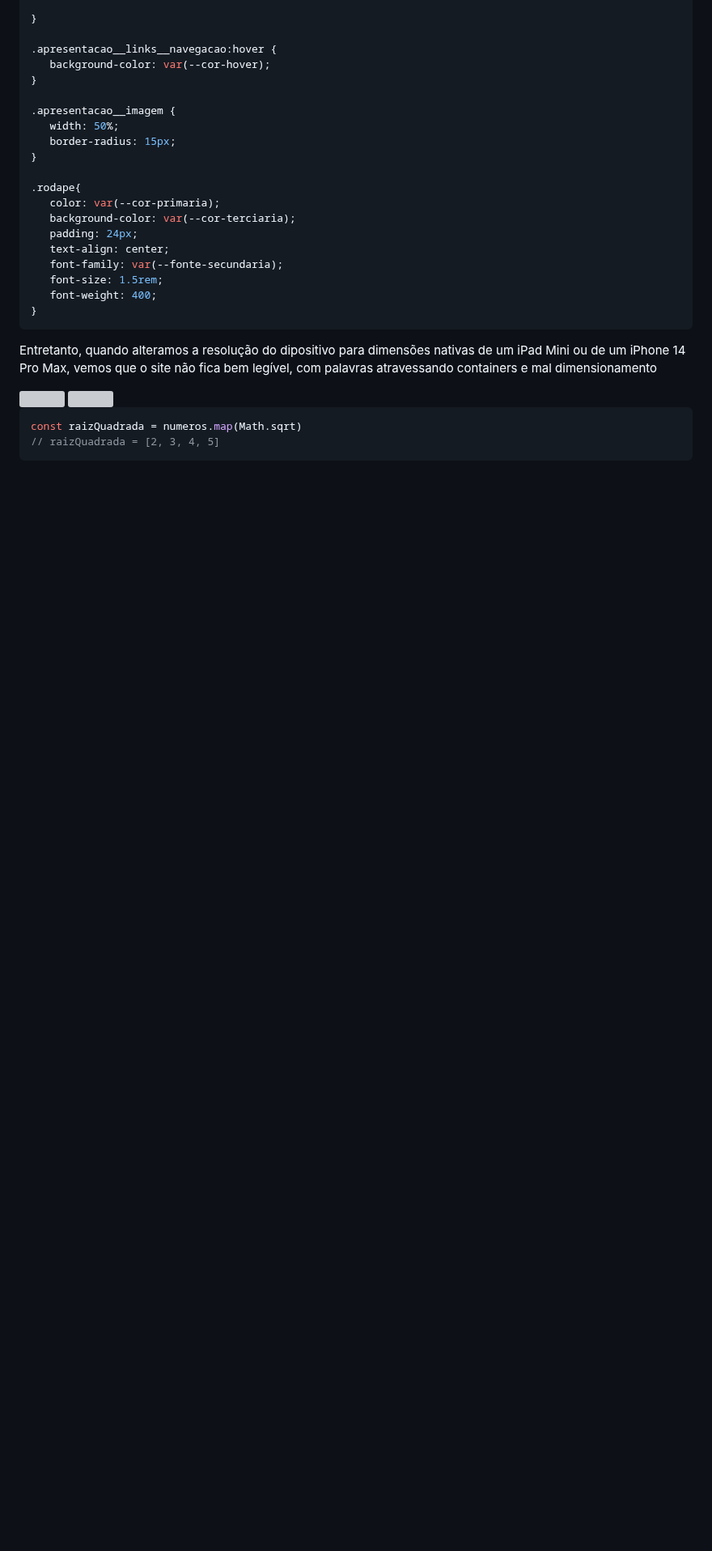
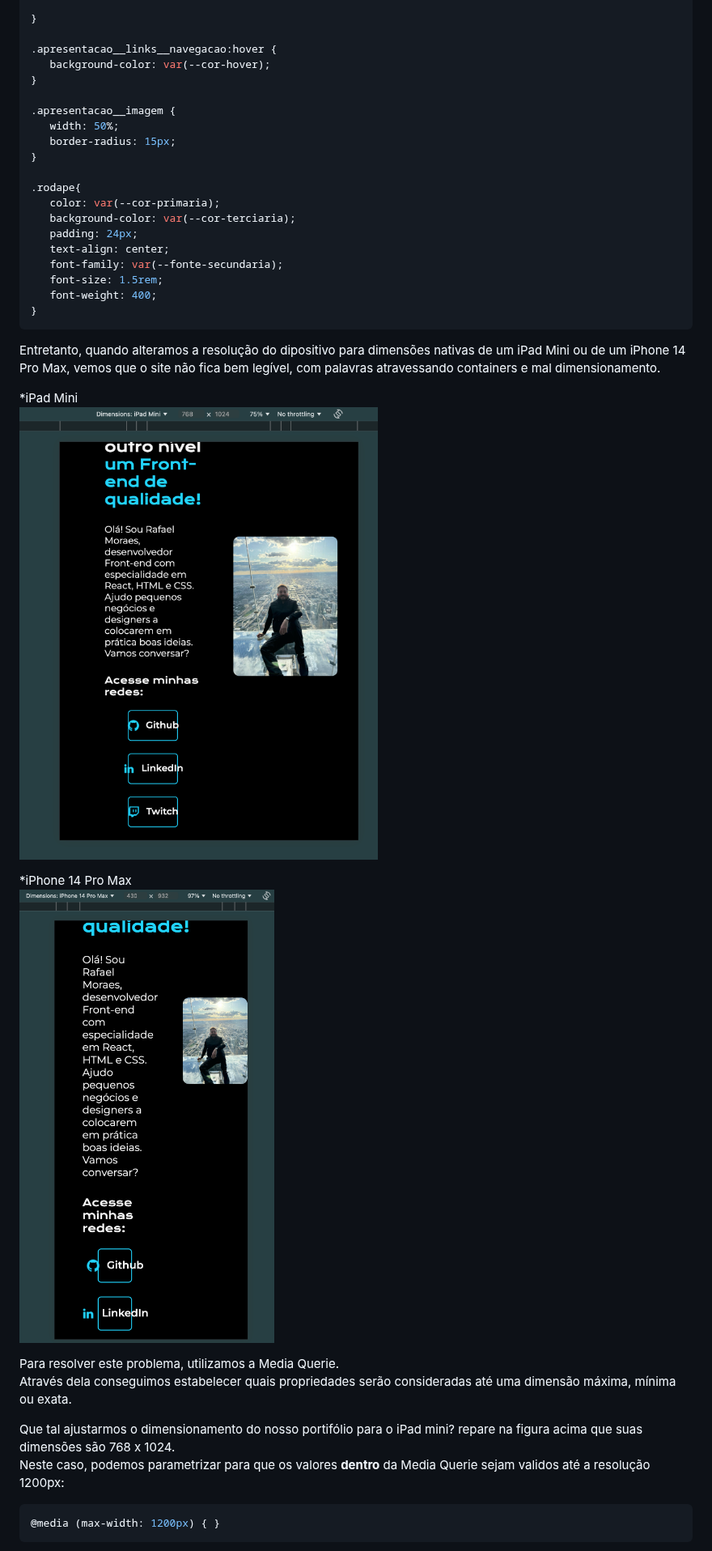
Before and after one commit to Faelrocks/MediaQueries-POC, a Markdown page: README.md, the part around one of its changes. Shown at 81% size. Drawn GitHub-style; blank space fills up the shorter version; grey boxes are pictures that could not be loaded.

```diff
--- a/README.md
+++ b/README.md
@@ -186,12 +186,20 @@ body {
 }
  ~~~~
 
- Entretanto, quando alteramos a resolução do dipositivo para dimensões nativas de um iPad Mini ou de um iPhone 14 Pro Max, vemos que o site não fica bem legível, com palavras atravessando containers e mal dimensionamento
+Entretanto, quando alteramos a resolução do dipositivo para dimensões nativas de um iPad Mini ou de um iPhone 14 Pro Max, vemos que o site não fica bem legível, com palavras atravessando containers e mal dimensionamento.
 
-  <img src="/portifolio-ipad-sem-MQ" width="600px.png" >
-  <img src="/portifolio-iphone-sem-MQ" width="600px.png" >
+  *iPad Mini <br>
+  <img src="/portifolio-ipad-sem-MQ.png" width="320px.png" >
 
- ~~~javascript
- const raizQuadrada = numeros.map(Math.sqrt)
- // raizQuadrada = [2, 3, 4, 5]
+  *iPhone 14 Pro Max <br>
+  <img src="/portifolio-iphon-sem-MQ.png" width="320px.png" >
+
+ Para resolver este problema, utilizamos a Media Querie. <br>
+ Através dela conseguimos estabelecer quais propriedades serão consideradas até uma dimensão máxima, mínima ou exata.<br>
+
+ Que tal ajustarmos o dimensionamento do nosso portifólio para o iPad mini? repare na figura acima que suas dimensões são 768 x 1024.<br>
+ Neste caso, podemos parametrizar para que os valores <b>dentro</b> da Media Querie sejam validos até a resolução 1200px:<br>
+
+ ~~~css
+ @media (max-width: 1200px) { }
  ~~~~
```
Also changed, not shown: other parts of README.md (+80 -0 lines).
